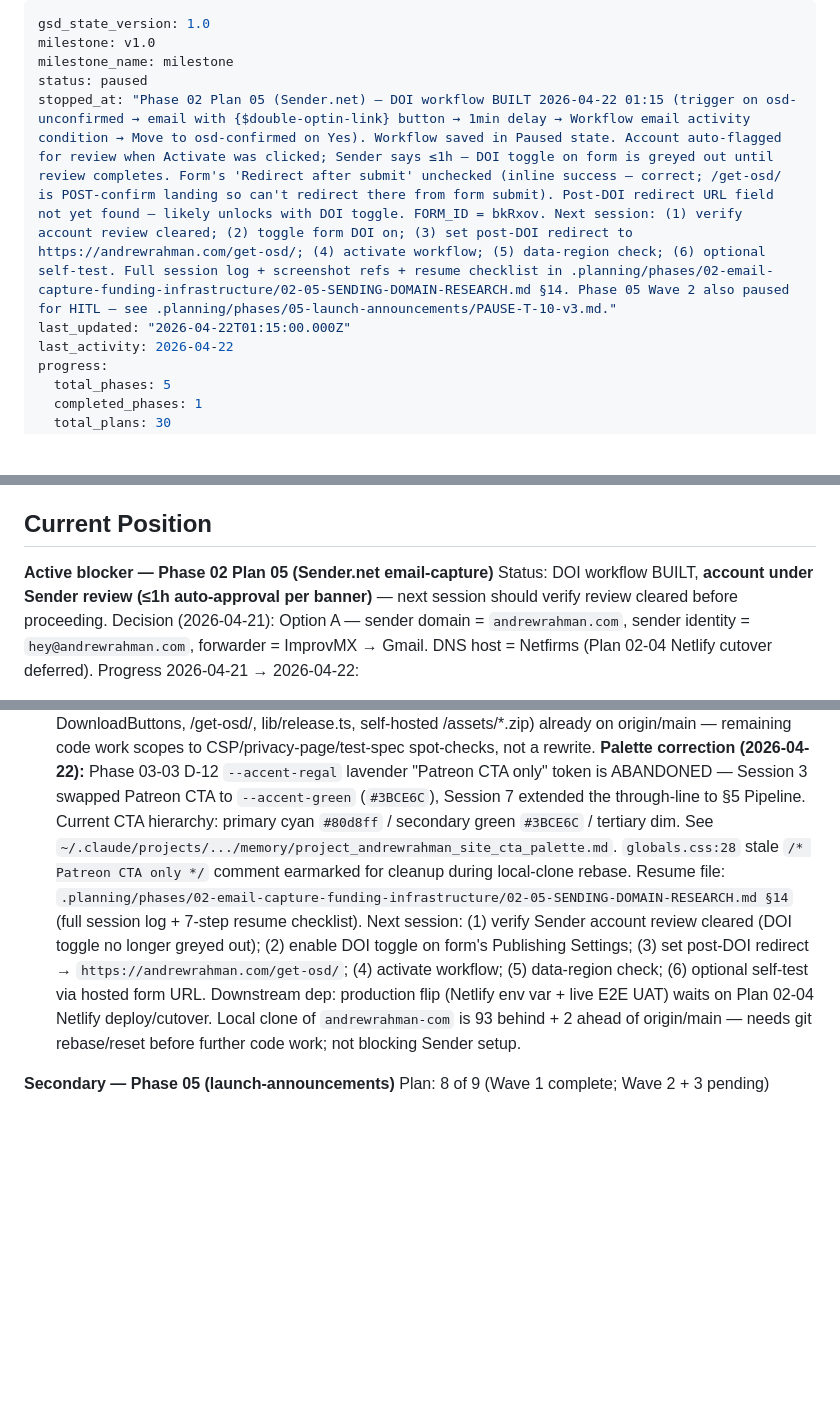
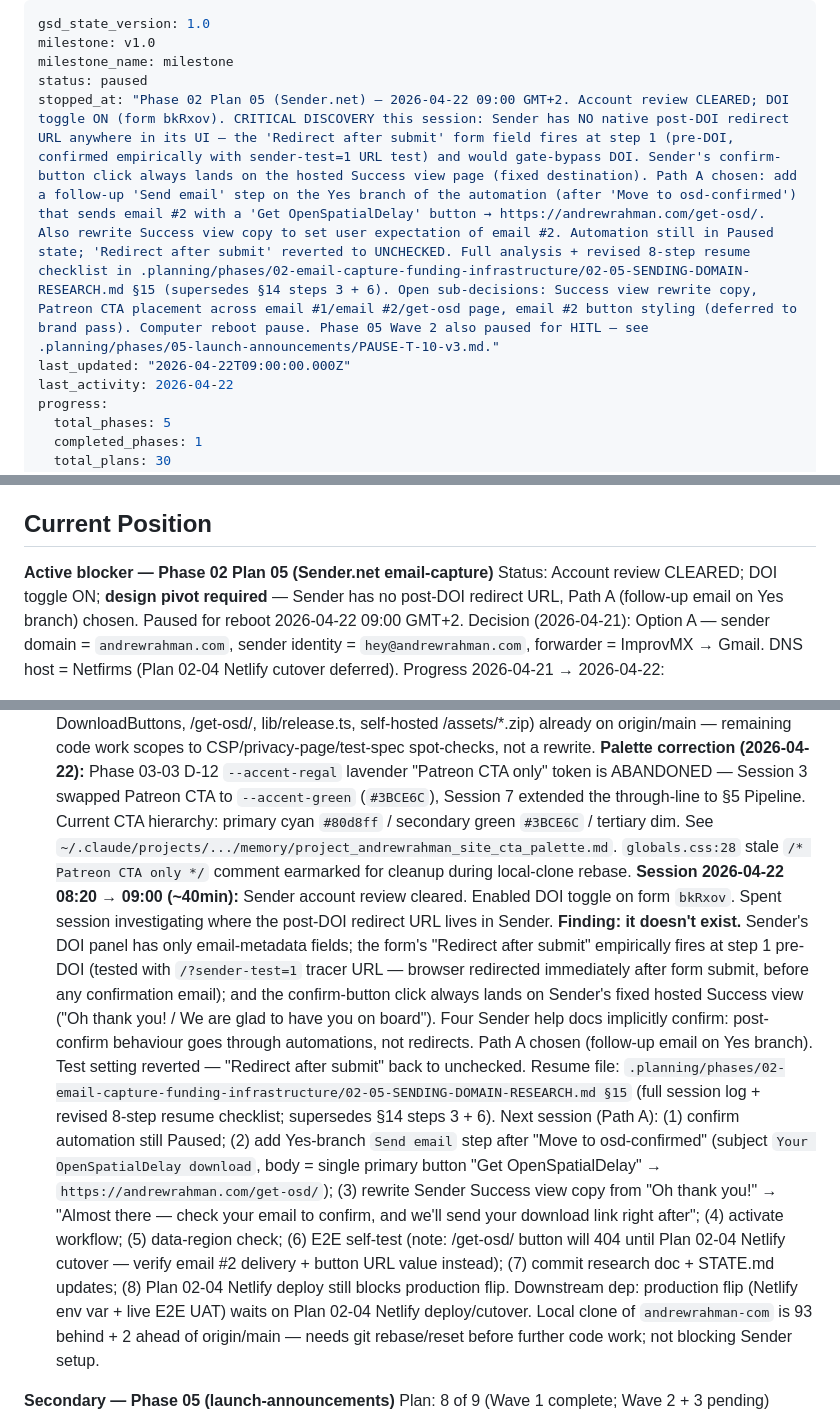
Before and after one commit to Spatial-Media-Lab/OpenSpatialDelay, a Markdown page: .planning/STATE.md, 3 parts joined by grey strips. Drawn GitHub-style; blank space fills up the shorter version.

Commit message:
docs(02-05): Sender has no post-DOI redirect — Path A (follow-up email) chosen
Session 2026-04-22 08:20 → 09:00 GMT+2. Sender account review cleared; DOI
toggle ON on form bkRxov. Investigation revealed Sender has no native
post-DOI-confirm redirect URL anywhere in its UI — empirically confirmed
that the form's "Redirect after submit" field fires at step 1 (pre-DOI) via
tracer URL test, and the confirm-button click always lands on Sender's
fixed hosted Success view. Path A chosen: follow-up Send email step on the
automation's Yes branch delivers the /get-osd/ button as email #2. Paths
B and C (revert pivot, Success-view button) rejected with rationale.
Revised 8-step resume checklist in research doc §15.

Co-Authored-By: Claude Opus 4.7 (1M context) <noreply@anthropic.com>

```diff
--- a/.planning/STATE.md
+++ b/.planning/STATE.md
@@ -3,8 +3,8 @@ gsd_state_version: 1.0
 milestone: v1.0
 milestone_name: milestone
 status: paused
-stopped_at: "Phase 02 Plan 05 (Sender.net) — DOI workflow BUILT 2026-04-22 01:15 (trigger on osd-unconfirmed → email with {$double-optin-link} button → 1min delay → Workflow email activity condition → Move to osd-confirmed on Yes). Workflow saved in Paused state. Account auto-flagged for review when Activate was clicked; Sender says ≤1h — DOI toggle on form is greyed out until review completes. Form's 'Redirect after submit' unchecked (inline success — correct; /get-osd/ is POST-confirm landing so can't redirect there from form submit). Post-DOI redirect URL field not yet found — likely unlocks with DOI toggle. FORM_ID = bkRxov. Next session: (1) verify account review cleared; (2) toggle form DOI on; (3) set post-DOI redirect to https://andrewrahman.com/get-osd/; (4) activate workflow; (5) data-region check; (6) optional self-test. Full session log + screenshot refs + resume checklist in .planning/phases/02-email-capture-funding-infrastructure/02-05-SENDING-DOMAIN-RESEARCH.md §14. Phase 05 Wave 2 also paused for HITL — see .planning/phases/05-launch-announcements/PAUSE-T-10-v3.md."
-last_updated: "2026-04-22T01:15:00.000Z"
+stopped_at: "Phase 02 Plan 05 (Sender.net) — 2026-04-22 09:00 GMT+2. Account review CLEARED; DOI toggle ON (form bkRxov). CRITICAL DISCOVERY this session: Sender has NO native post-DOI redirect URL anywhere in its UI — the 'Redirect after submit' form field fires at step 1 (pre-DOI, confirmed empirically with sender-test=1 URL test) and would gate-bypass DOI. Sender's confirm-button click always lands on the hosted Success view page (fixed destination). Path A chosen: add a follow-up 'Send email' step on the Yes branch of the automation (after 'Move to osd-confirmed') that sends email #2 with a 'Get OpenSpatialDelay' button → https://andrewrahman.com/get-osd/. Also rewrite Success view copy to set user expectation of email #2. Automation still in Paused state; 'Redirect after submit' reverted to UNCHECKED. Full analysis + revised 8-step resume checklist in .planning/phases/02-email-capture-funding-infrastructure/02-05-SENDING-DOMAIN-RESEARCH.md §15 (supersedes §14 steps 3 + 6). Open sub-decisions: Success view rewrite copy, Patreon CTA placement across email #1/email #2/get-osd page, email #2 button styling (deferred to brand pass). Computer reboot pause. Phase 05 Wave 2 also paused for HITL — see .planning/phases/05-launch-announcements/PAUSE-T-10-v3.md."
+last_updated: "2026-04-22T09:00:00.000Z"
 last_activity: 2026-04-22
 progress:
   total_phases: 5
@@ -26,7 +26,7 @@ See: .planning/PROJECT.md (updated 2026-04-14)
 ## Current Position
 
 **Active blocker — Phase 02 Plan 05 (Sender.net email-capture)**
-Status: DOI workflow BUILT, **account under Sender review (≤1h auto-approval per banner)** — next session should verify review cleared before proceeding.
+Status: Account review CLEARED; DOI toggle ON; **design pivot required** — Sender has no post-DOI redirect URL, Path A (follow-up email on Yes branch) chosen. Paused for reboot 2026-04-22 09:00 GMT+2.
 Decision (2026-04-21): Option A — sender domain = `andrewrahman.com`, sender identity = `hey@andrewrahman.com`, forwarder = ImprovMX → Gmail. DNS host = Netfirms (Plan 02-04 Netlify cutover deferred).
 Progress 2026-04-21 → 2026-04-22:
   - ImprovMX configured; Netfirms DNS records added + stale records removed; mail forwarding verified end-to-end.
@@ -35,8 +35,9 @@ Progress 2026-04-21 → 2026-04-22:
   - **2026-04-22 session (00:15 → 01:15):** DOI workflow `OSD DOI — confirm subscription` built end-to-end. Trigger → Email step (with `{$double-optin-link}` confirm button, Sender free-tier default styling) → 1min Delay → Condition (Workflow email activity: clicked link) → Yes branch: Move to `osd-confirmed`; No branch empty. Workflow saved in Paused state. Account auto-flagged for review when Activate was clicked (Sender banner: ≤1h auto-approval). Form's "Redirect after submit" unchecked — correct UX (inline success; `/get-osd/` is post-confirm only). Post-DOI redirect URL field not yet located — almost certainly unlocks with the DOI toggle (currently greyed out on form's Publishing Settings with "only available on verified accounts" warning).
 **Design pivot 2026-04-22** — after reading `andrewrahman-com` origin/main fresh (local clone was 93 commits behind): the DOI email is confirm-button-only (no download buttons); downloads live on `/get-osd/` (post-DOI landing page with `DownloadButtons` component); Sender's post-confirm redirect URL = `https://andrewrahman.com/get-osd/`. Site code (DownloadForm, DownloadButtons, /get-osd/, lib/release.ts, self-hosted /assets/*.zip) already on origin/main — remaining code work scopes to CSP/privacy-page/test-spec spot-checks, not a rewrite.
 **Palette correction (2026-04-22):** Phase 03-03 D-12 `--accent-regal` lavender "Patreon CTA only" token is ABANDONED — Session 3 swapped Patreon CTA to `--accent-green` (`#3BCE6C`), Session 7 extended the through-line to §5 Pipeline. Current CTA hierarchy: primary cyan `#80d8ff` / secondary green `#3BCE6C` / tertiary dim. See `~/.claude/projects/.../memory/project_andrewrahman_site_cta_palette.md`. `globals.css:28` stale `/* Patreon CTA only */` comment earmarked for cleanup during local-clone rebase.
-Resume file: `.planning/phases/02-email-capture-funding-infrastructure/02-05-SENDING-DOMAIN-RESEARCH.md §14` (full session log + 7-step resume checklist).
-Next session: (1) verify Sender account review cleared (DOI toggle no longer greyed out); (2) enable DOI toggle on form's Publishing Settings; (3) set post-DOI redirect → `https://andrewrahman.com/get-osd/`; (4) activate workflow; (5) data-region check; (6) optional self-test via hosted form URL.
+**Session 2026-04-22 08:20 → 09:00 (~40min):** Sender account review cleared. Enabled DOI toggle on form `bkRxov`. Spent session investigating where the post-DOI redirect URL lives in Sender. **Finding: it doesn't exist.** Sender's DOI panel has only email-metadata fields; the form's "Redirect after submit" empirically fires at step 1 pre-DOI (tested with `/?sender-test=1` tracer URL — browser redirected immediately after form submit, before any confirmation email); and the confirm-button click always lands on Sender's fixed hosted Success view ("Oh thank you! / We are glad to have you on board"). Four Sender help docs implicitly confirm: post-confirm behaviour goes through automations, not redirects. Path A chosen (follow-up email on Yes branch). Test setting reverted — "Redirect after submit" back to unchecked.
+Resume file: `.planning/phases/02-email-capture-funding-infrastructure/02-05-SENDING-DOMAIN-RESEARCH.md §15` (full session log + revised 8-step resume checklist; supersedes §14 steps 3 + 6).
+Next session (Path A): (1) confirm automation still Paused; (2) add Yes-branch `Send email` step after "Move to osd-confirmed" (subject `Your OpenSpatialDelay download`, body = single primary button "Get OpenSpatialDelay" → `https://andrewrahman.com/get-osd/`); (3) rewrite Sender Success view copy from "Oh thank you!" → "Almost there — check your email to confirm, and we'll send your download link right after"; (4) activate workflow; (5) data-region check; (6) E2E self-test (note: /get-osd/ button will 404 until Plan 02-04 Netlify cutover — verify email #2 delivery + button URL value instead); (7) commit research doc + STATE.md updates; (8) Plan 02-04 Netlify deploy still blocks production flip.
 Downstream dep: production flip (Netlify env var + live E2E UAT) waits on Plan 02-04 Netlify deploy/cutover. Local clone of `andrewrahman-com` is 93 behind + 2 ahead of origin/main — needs git rebase/reset before further code work; not blocking Sender setup.
 
 **Secondary — Phase 05 (launch-announcements)**
```
Also changed, not shown: 1 other file.
